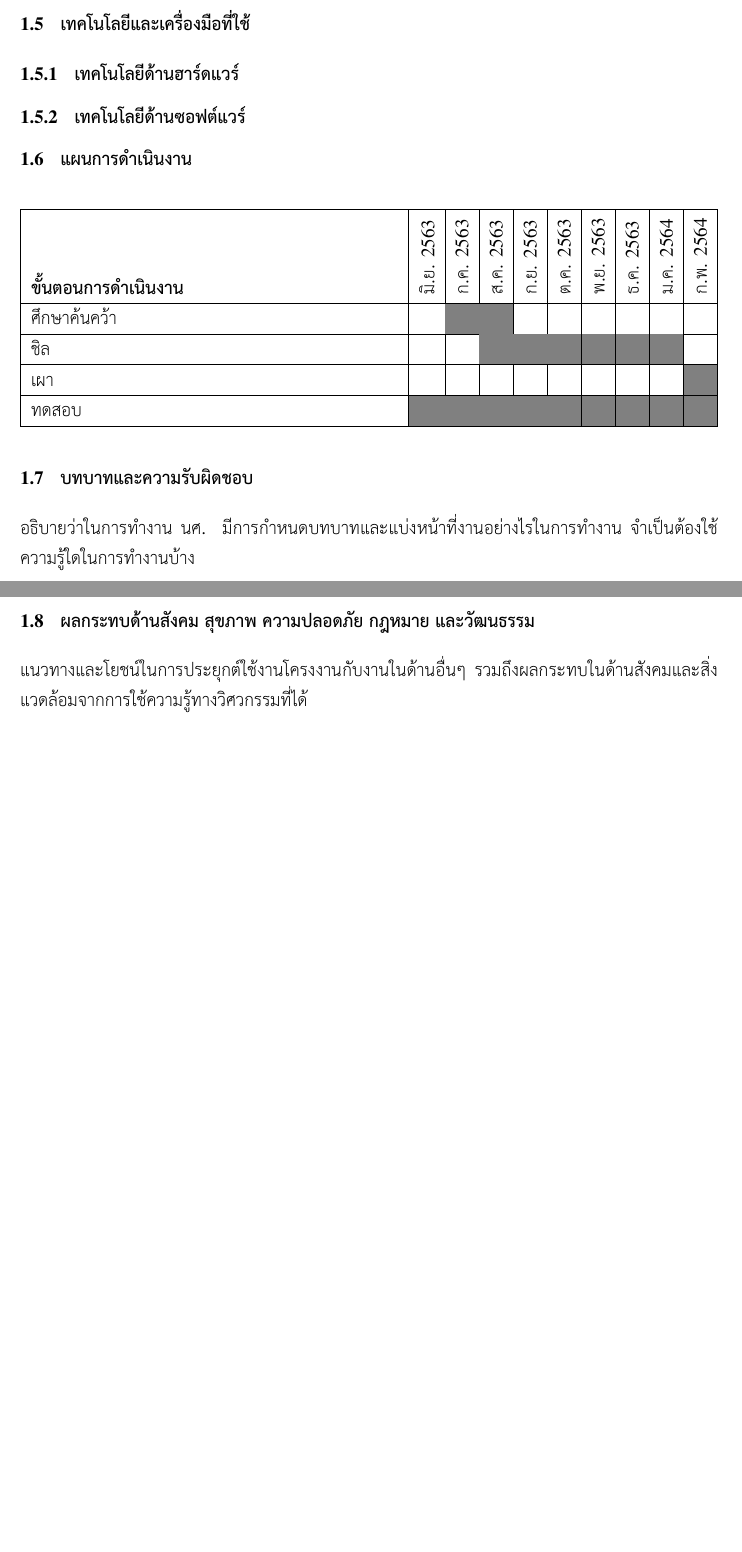
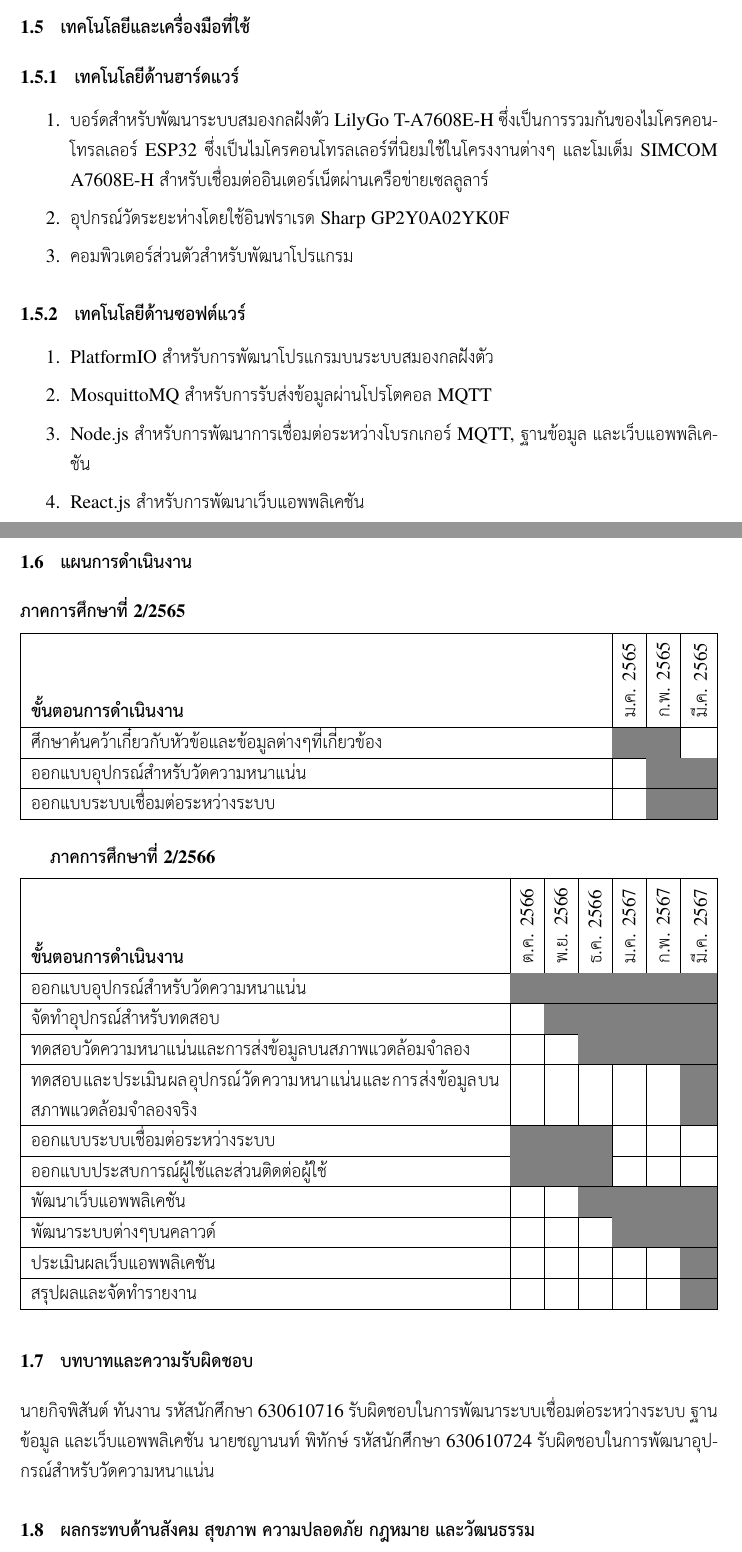
Before and after one commit to ChayanonPitak/ebus-counter, a LaTeX thesis (docs/report/report.tex, which reads docs/report/chapters/intro.tex): two parts of pages 12 and 13 of 26, joined at a grey line, cut so that both start at the same text, the shorter picture padded with empty space. Compiled offline with XeLaTeX; a missing font is replaced by an installed copy or a similar font.

Commit message:
Tech, plan, impact

```diff
--- a/docs/report/chapters/intro.tex
+++ b/docs/report/chapters/intro.tex
@@ -51,25 +52,52 @@
 \section{\ifenglish Technology and tools\else เทคโนโลยีและเครื่องมือที่ใช้\fi}
 
 \subsection{\ifenglish Hardware technology\else เทคโนโลยีด้านฮาร์ดแวร์\fi}
+\begin{enumerate}
+    \item บอร์ดสำหรับพัฒนาระบบสมองกลฝังตัว LilyGo T-A7608E-H ซึ่งเป็นการรวมกันของไมโครคอนโทรลเลอร์ ESP32 ซึ่งเป็นไมโครคอนโทรลเลอร์ที่นิยมใช้ในโครงงานต่างๆ และโมเด็ม SIMCOM A7608E-H สำหรับเชื่อมต่ออินเตอร์เน็ตผ่านเครือข่ายเซลลูลาร์
+    \item อุปกรณ์วัดระยะห่างโดยใช้อินฟราเรด Sharp GP2Y0A02YK0F
+    \item คอมพิวเตอร์ส่วนตัวสำหรับพัฒนาโปรแกรม
+\end{enumerate}
 
 \subsection{\ifenglish Software technology\else เทคโนโลยีด้านซอฟต์แวร์\fi}
+\begin{enumerate}
+    \item PlatformIO สำหรับการพัฒนาโปรแกรมบนระบบสมองกลฝังตัว
+    \item MosquittoMQ สำหรับการรับส่งข้อมูลผ่านโปรโตคอล MQTT
+    \item Node.js สำหรับการพัฒนาการเชื่อมต่อระหว่างโบรกเกอร์ MQTT, ฐานข้อมูล และเว็บแอพพลิเคชัน
+    \item React.js สำหรับการพัฒนาเว็บแอพพลิเคชัน
+\end{enumerate}
 
 \section{\ifenglish Project plan\else แผนการดำเนินงาน\fi}
 
-\begin{plan}{6}{2020}{2}{2021}
-    \planitem{7}{2020}{8}{2020}{ศึกษาค้นคว้า}
-    \planitem{8}{2020}{1}{2021}{ชิล}
-    \planitem{2}{2021}{2}{2021}{เผา}
-    \planitem{12}{2019}{1}{2022}{ทดสอบ}
+\textbf{ภาคการศึกษาที่ 2/2565}
+\begin{plan}{1}{2022}{3}{2022}
+    \planitem{1}{2022}{2}{2022}{ศึกษาค้นคว้าเกี๋ยวกับหัวข้อและข้อมูลต่างๆที่เกี่ยวข้อง}
+    \planitem{2}{2022}{3}{2022}{ออกแบบอุปกรณ์สำหรับวัดความหนาแน่น}
+    \planitem{2}{2022}{3}{2022}{ออกแบบระบบเชื่อมต่อระหว่างระบบ}
+\end{plan}
+
+\textbf{ภาคการศึกษาที่ 2/2566}
+\begin{plan}{10}{2023}{3}{2024}
+    \planitem{10}{2023}{3}{2024}{ออกแบบอุปกรณ์สำหรับวัดความหนาแน่น}
+    \planitem{11}{2023}{3}{2024}{จัดทำอุปกรณ์สำหรับทดสอบ}
+    \planitem{12}{2023}{3}{2024}{ทดสอบวัดความหนาแน่นและการส่งข้อมูลบนสภาพแวดล้อมจำลอง}
+    \planitem{3}{2024}{3}{2024}{ทดสอบและประเมินผลอุปกรณ์วัดความหนาแน่นและการส่งข้อมูลบนสภาพแวดล้อมจำลองจริง}
+    \planitem{10}{2023}{12}{2023}{ออกแบบระบบเชื่อมต่อระหว่างระบบ}
+    \planitem{10}{2023}{12}{2023}{ออกแบบประสบการณ์ผู้ใช้และส่วนติดต่อผู้ใช้}
+    \planitem{12}{2023}{3}{2024}{พัฒนาเว็บแอพพลิเคชัน}
+    \planitem{1}{2024}{3}{2024}{พัฒนาระบบต่างๆบนคลาวด์}
+    \planitem{3}{2024}{3}{2024}{ประเมินผลเว็บแอพพลิเคชัน}
+    \planitem{3}{2024}{3}{2024}{สรุปผลและจัดทำรายงาน}
 \end{plan}
 
 \section{\ifenglish Roles and responsibilities\else บทบาทและความรับผิดชอบ\fi}
-อธิบายว่าในการทำงาน นศ. มีการกำหนดบทบาทและแบ่งหน้าที่งานอย่างไรในการทำงาน จำเป็นต้องใช้ความรู้ใดในการทำงานบ้าง
 
+นายกิจพิสันต์ ทันงาน รหัสนักศึกษา 630610716 รับผิดชอบในการพัฒนาระบบเชื่อมต่อระหว่างระบบ ฐานข้อมูล และเว็บแอพพลิเคชัน
+นายชญานนท์ พิทักษ์ รหัสนักศึกษา 630610724 รับผิดชอบในการพัฒนาอุปกรณ์สำหรับวัดความหนาแน่น
 \section{\ifenglish%
 Impacts of this project on society, health, safety, legal, and cultural issues
 \else%
 ผลกระทบด้านสังคม สุขภาพ ความปลอดภัย กฎหมาย และวัฒนธรรม
 \fi}
 
-แนวทางและโยชน์ในการประยุกต์ใช้งานโครงงานกับงานในด้านอื่นๆ รวมถึงผลกระทบในด้านสังคมและสิ่งแวดล้อมจากการใช้ความรู้ทางวิศวกรรมที่ได้
+หากโครงการนี้ประสบผลสําเร็จและมีการนําไปต่อยอดแล้ว จะมีผลกระทบต่อการให้บริการรถ
+โดยสารต่างๆที่ต้องการข้อมูลความหนาแน่นของผู้โดยสาร เพื่อนำไปพัฒนาการให้บริการที่ตรงต่อความต้องการของผู้ใช้บริการระบบโดยสารมากขึ้นได้ รวมไปถึงให้ผู้ใช้บริการสามารถวางแผยการเดินทางได้อย่างมีประสิทธิภาพมากขึ้น
```
Also changed, not shown: docs/report/chapters/intro.tex (1 more changed lines).
